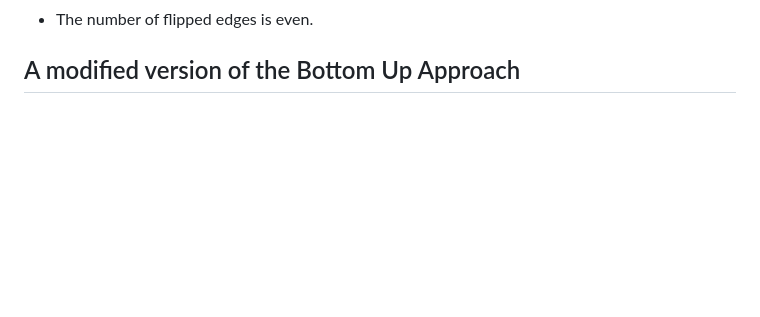
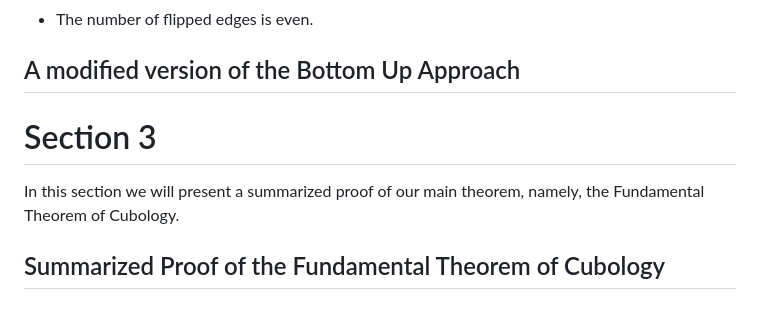
Before and after one commit to PradCoder/ExplorationsOnTheRubiksCube, a Markdown page: 4GR3Project.md, the part around the change. Rendered like a GitHub page; blank space fills up the shorter version.

Commit message:
Added section 3

```diff
--- a/4GR3Project.md
+++ b/4GR3Project.md
@@ -166,3 +166,8 @@ In this section, we will state the main theorem of our topic and any lemmas requ
 
 
 ## A modified version of the Bottom Up Approach
+
+# Section 3
+In this section we will present a summarized proof of our main theorem, namely, the Fundamental Theorem of Cubology.
+
+## Summarized Proof of the Fundamental Theorem of Cubology
```
